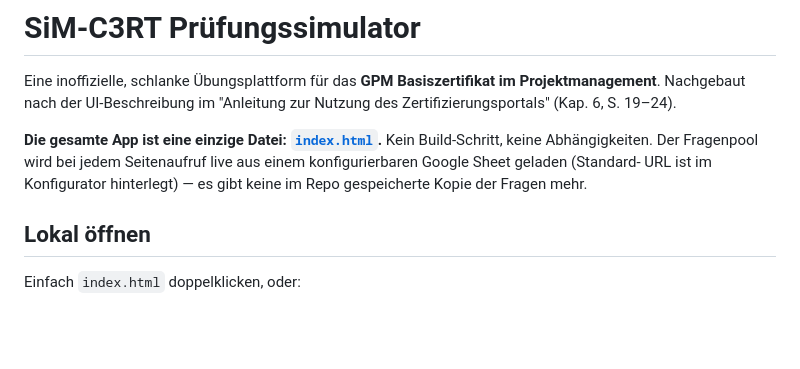
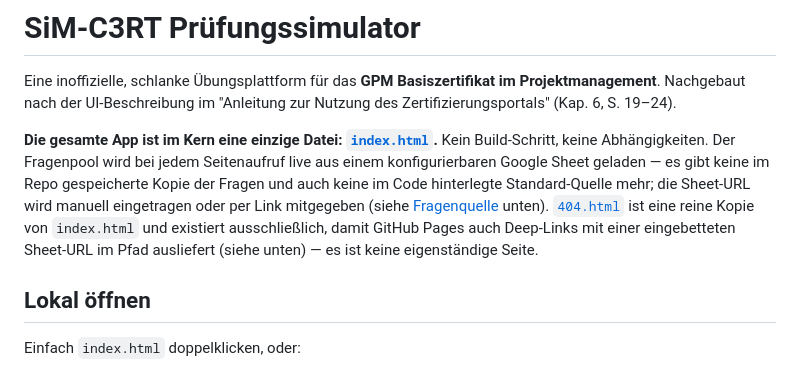
Before and after one commit to mmca101/pmz3rt, a Markdown page: README.md, the part around one of its changes. Rendered like a GitHub page; blank space fills up the shorter version.

```diff
--- a/README.md
+++ b/README.md
@@ -4,11 +4,15 @@ Eine inoffizielle, schlanke Übungsplattform für das **GPM Basiszertifikat im
 Projektmanagement**. Nachgebaut nach der UI-Beschreibung im "Anleitung zur
 Nutzung des Zertifizierungsportals" (Kap. 6, S. 19–24).
 
-**Die gesamte App ist eine einzige Datei: [`index.html`](index.html).**
+**Die gesamte App ist im Kern eine einzige Datei: [`index.html`](index.html).**
 Kein Build-Schritt, keine Abhängigkeiten. Der Fragenpool wird bei jedem
-Seitenaufruf live aus einem konfigurierbaren Google Sheet geladen (Standard-
-URL ist im Konfigurator hinterlegt) — es gibt keine im Repo gespeicherte
-Kopie der Fragen mehr.
+Seitenaufruf live aus einem konfigurierbaren Google Sheet geladen — es gibt
+keine im Repo gespeicherte Kopie der Fragen und auch keine im Code
+hinterlegte Standard-Quelle mehr; die Sheet-URL wird manuell eingetragen
+oder per Link mitgegeben (siehe [Fragenquelle](#fragenquelle) unten).
+[`404.html`](404.html) ist eine reine Kopie von `index.html` und existiert
+ausschließlich, damit GitHub Pages auch Deep-Links mit einer eingebetteten
+Sheet-URL im Pfad ausliefert (siehe unten) — es ist keine eigenständige Seite.
 
 ## Lokal öffnen
 
```
Also changed, not shown: other parts of README.md (+56 -22 lines).
